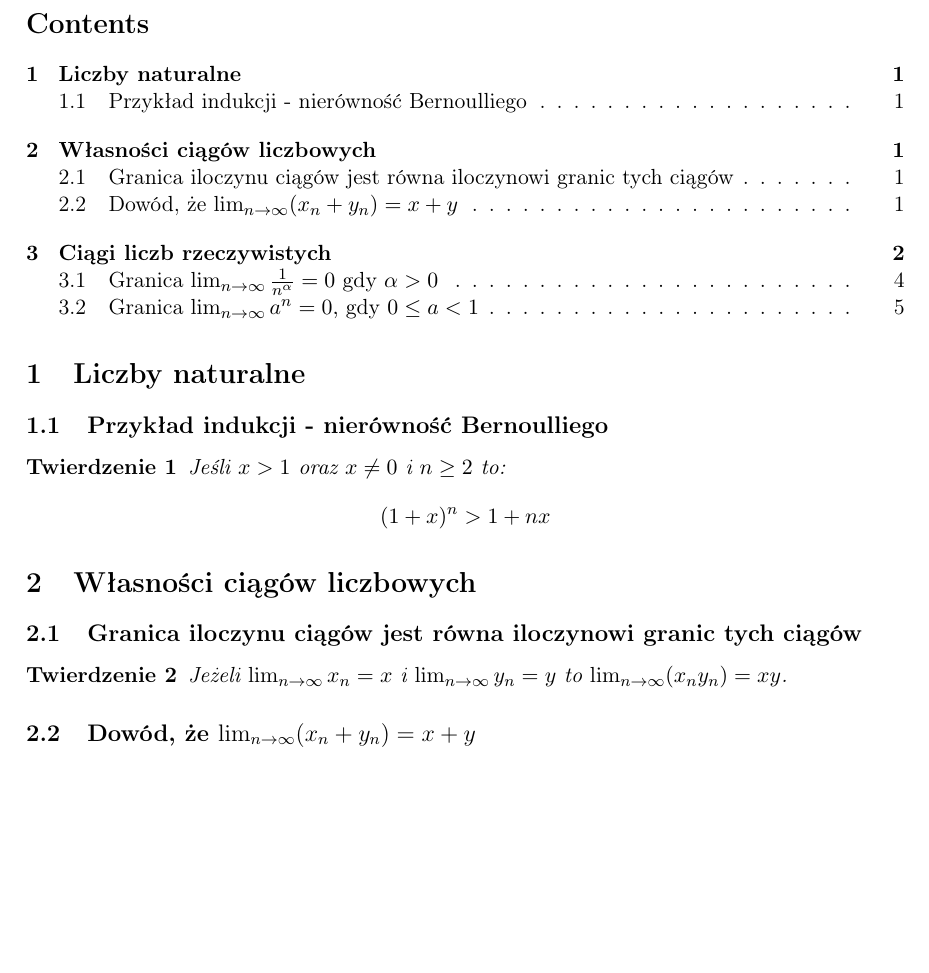
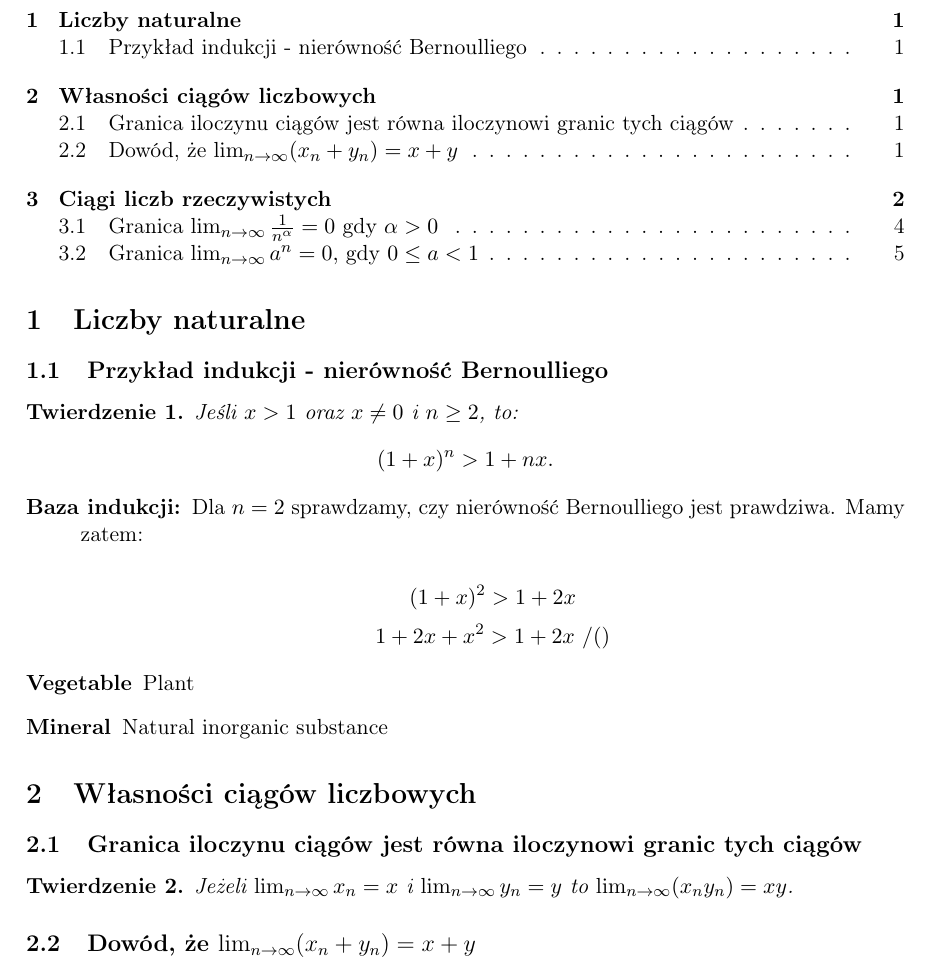
Before and after one commit to kjura/math, a LaTeX document (analiza/rudnicki/rozdzial2/notatki/notatki_ciagi.tex): part of page 2 of 6, cut at the place of the change, the shorter picture padded with empty space. Compiled offline with pdfLaTeX.

Commit message:
Dodaj krok bazowy indukcji

```diff
--- a/analiza/rudnicki/rozdzial2/notatki/notatki_ciagi.tex
+++ b/analiza/rudnicki/rozdzial2/notatki/notatki_ciagi.tex
@@ -2,6 +2,7 @@
 \usepackage[utf8]{inputenc}
 \usepackage[T1]{fontenc}
 \usepackage{amsmath}
+\usepackage{amsthm}
 \usepackage{amsfonts}
 %\usepackage[a4paper, total={6in, 8in}]{geometry}
 
@@ -25,7 +26,7 @@
 \newtheorem{theorem}{Twierdzenie}
 
 
-
+\renewcommand*{\proofname}{\textbf{Dowód}}
 \numberwithin{equation}{section}
 
 \begin{document}
@@ -43,12 +44,40 @@
 \subsection{Przykład indukcji - nierówność Bernoulliego}
 
 \begin{theorem}
-    Jeśli $x > 1$ oraz $x \neq 0$ i $n \geq 2$ to:
+    Jeśli $x > 1$ oraz $x \neq 0$ i $n \geq 2$, to:
     \begin{equation*}
-        (1 + x)^{n} > 1 + nx
+        (1 + x)^{n} > 1 + nx.
     \end{equation*}
 \end{theorem}
 
+\begin{description}
+    \item[Baza indukcji:] Dla $n = 2$ sprawdzamy, czy nierówność Bernoulliego jest prawdziwa. Mamy zatem:
+
+    \begin{equation*}
+        (1 + x)^{2} > 1 + 2x
+    \end{equation*}
+    \begin{equation*}
+        1 + 2x + x^{2} > 1 + 2x \ / ()
+    \end{equation*}
+
+    \item[Vegetable] Plant
+
+    \item[Mineral] Natural inorganic substance
+\end{description}
+
+
+
+% TODO: Pobawic się srodowiskiem proof zeby zrobic indukcje
+%\begin{proof}
+%
+%    \begin{description}
+%        \item[Animal] Living being
+%
+%        \item[Vegetable] Plant
+%
+%        \item[Mineral] Natural inorganic substance
+%      \end{description}
+%\end{proof}
 
 \section{Własności ciągów liczbowych}
 \subsection{Granica iloczynu ciągów jest równa  iloczynowi granic tych ciągów}
```
Also changed, not shown: analiza/rudnicki/rozdzial2/notatki/notatki_ciagi.pdf.
